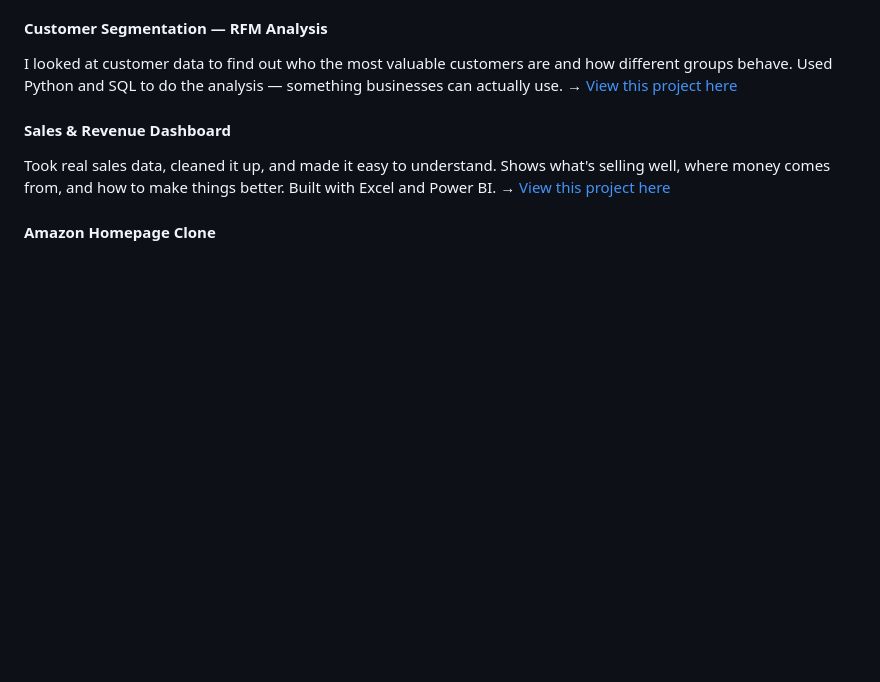
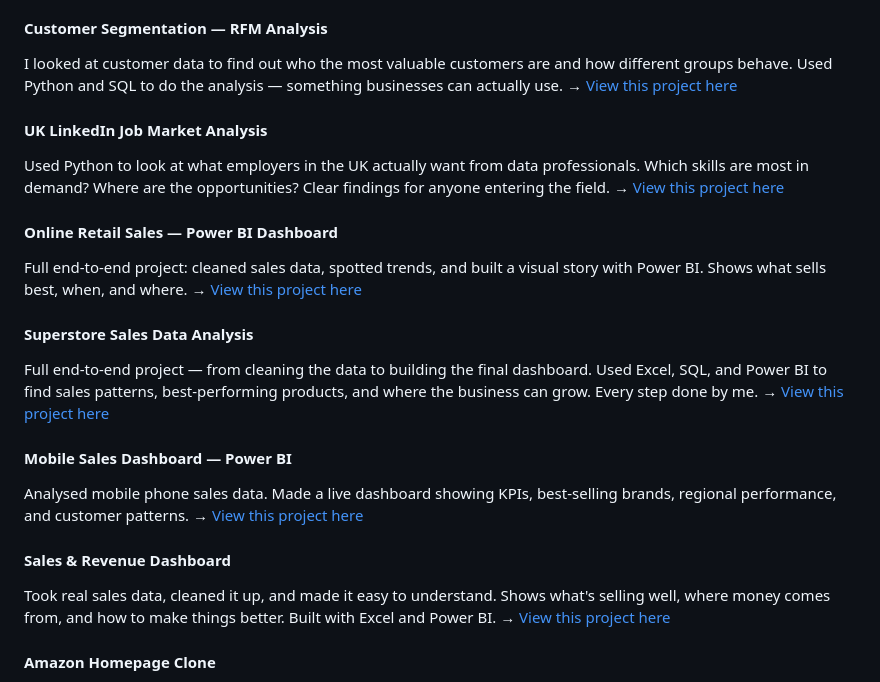
Before and after one commit to Shumaila1987/Shumaila1987.github.io, a Markdown page: README.md, the part around the change. Drawn GitHub-style; blank space fills up the shorter version.

```diff
--- a/README.md
+++ b/README.md
@@ -23,6 +23,22 @@ I built this from start to finish — designed the database in MySQL Workbench,
 #### Customer Segmentation — RFM Analysis
 I looked at customer data to find out who the most valuable customers are and how different groups behave. Used Python and SQL to do the analysis — something businesses can actually use.
 → [View this project here](https://github.com/Shumaila1987/Customer-Segmentation-using-RFM-Analysis)
+
+#### UK LinkedIn Job Market Analysis
+Used Python to look at what employers in the UK actually want from data professionals. Which skills are most in demand? Where are the opportunities? Clear findings for anyone entering the field.
+→ [View this project here](https://github.com/Shumaila1987/UK-LinkedIn-Job-Market-Analysis)
+
+#### Online Retail Sales — Power BI Dashboard
+Full end-to-end project: cleaned sales data, spotted trends, and built a visual story with Power BI. Shows what sells best, when, and where.
+→ [View this project here](https://github.com/Shumaila1987/Online-Retail-Sales-Power-BI-Dashboard)
+
+#### Superstore Sales Data Analysis
+Full end-to-end project — from cleaning the data to building the final dashboard. Used Excel, SQL, and Power BI to find sales patterns, best-performing products, and where the business can grow. Every step done by me.
+→ [View this project here](https://github.com/Shumaila1987/Superstore-Sales-Data-Analysis)
+
+#### Mobile Sales Dashboard — Power BI
+Analysed mobile phone sales data. Made a live dashboard showing KPIs, best-selling brands, regional performance, and customer patterns.
+→ [View this project here](https://github.com/Shumaila1987/Dashboard-on-Mobile_sales_dataset-using-Microsoft-Power-BI)
 
 #### Sales & Revenue Dashboard
 Took real sales data, cleaned it up, and made it easy to understand. Shows what's selling well, where money comes from, and how to make things better. Built with Excel and Power BI.
```
